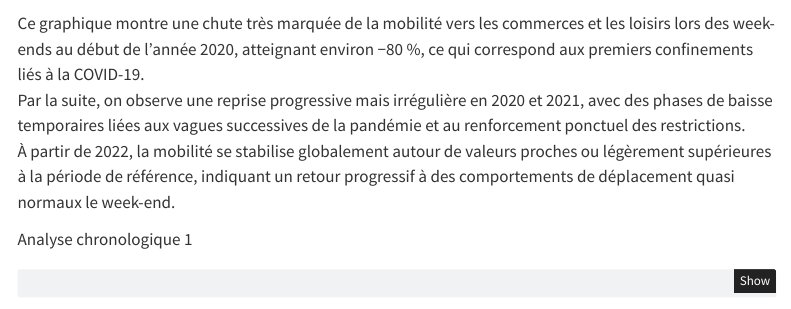
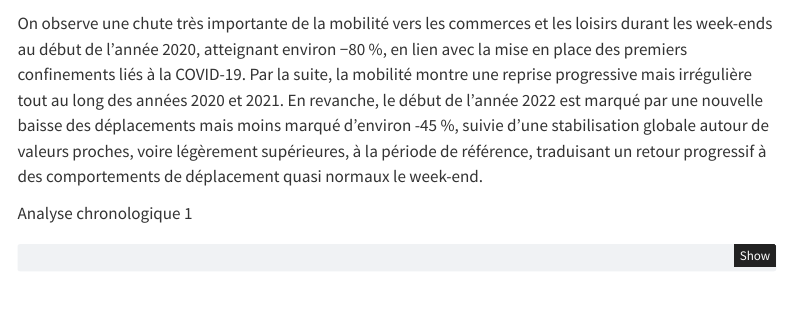
Before and after one commit to BioDataScience-Course/C04Ga_25M_tseries-black-panther, a Quarto document (covid_notebook.qmd): the page in a window 1100 px wide, from 5590 px down. Rendered offline with R 4.5, knitr and Pandoc in place of Quarto, with nearby package versions; some code elsewhere in the file could not run offline; menus at the side of the page are left out.

Commit message:
interpretation

````diff
--- a/covid_notebook.qmd
+++ b/covid_notebook.qmd
@@ -177,9 +177,7 @@ abline(h = 0, col = "grey60", lty = 2)
 
 ```
 
-Ce graphique montre une chute très marquée de la mobilité vers les commerces et les loisirs lors des week-ends au début de l’année 2020, atteignant environ −80 %, ce qui correspond aux premiers confinements liés à la COVID-19.\
-Par la suite, on observe une reprise progressive mais irrégulière en 2020 et 2021, avec des phases de baisse temporaires liées aux vagues successives de la pandémie et au renforcement ponctuel des restrictions.\
-À partir de 2022, la mobilité se stabilise globalement autour de valeurs proches ou légèrement supérieures à la période de référence, indiquant un retour progressif à des comportements de déplacement quasi normaux le week-end.
+On observe une chute très importante de la mobilité vers les commerces et les loisirs durant les week-ends au début de l’année 2020, atteignant environ −80 %, en lien avec la mise en place des premiers confinements liés à la COVID-19. Par la suite, la mobilité montre une reprise progressive mais irrégulière tout au long des années 2020 et 2021. En revanche, le début de l’année 2022 est marqué par une nouvelle baisse des déplacements mais moins marqué d’environ -45 %, suivie d’une stabilisation globale autour de valeurs proches, voire légèrement supérieures, à la période de référence, traduisant un retour progressif à des comportements de déplacement quasi normaux le week-end.
 
 Analyse chronologique 1
 
````
